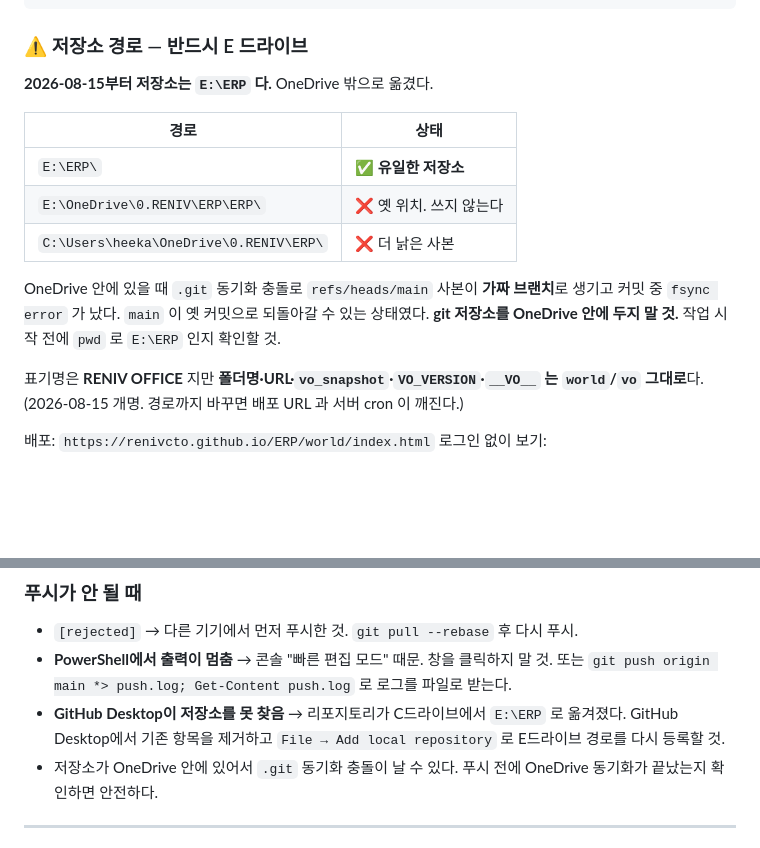
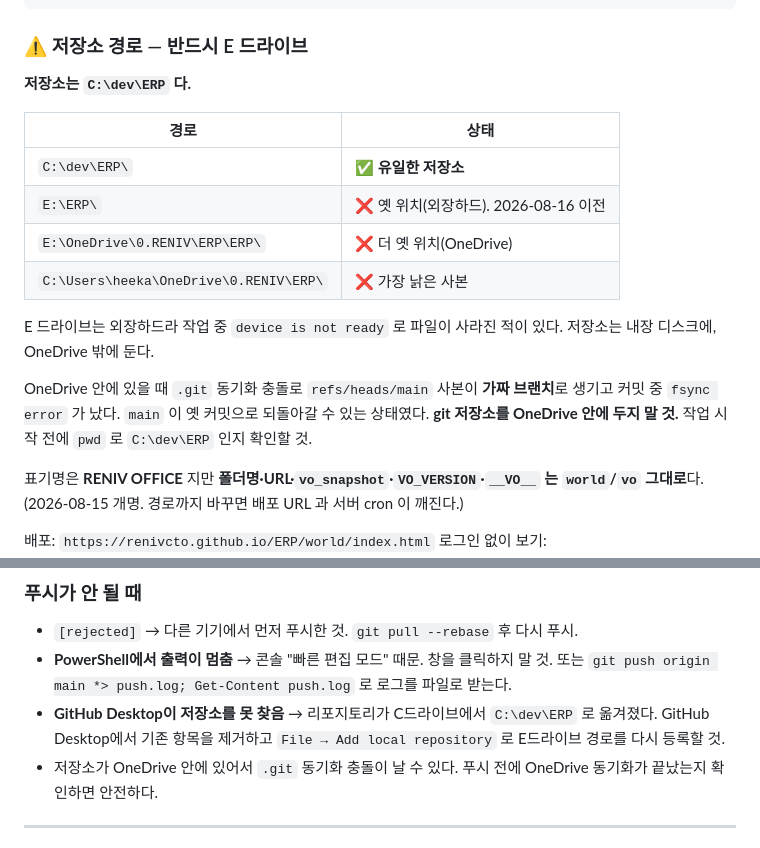
Before and after one commit to renivcto/ERP, a Markdown page: world/CLAUDE.md, 2 parts joined by grey strips. Rendered like a GitHub page; blank space fills up the shorter version.

Commit message:
저장소를 C:\dev\ERP 로 이전 — E: 외장하드 신뢰성 문제
E 드라이브가 외장하드라, 작업 중 device is not ready 로 index.html 이 사라지는
일이 실제로 있었다(git 에서 즉시 복구). 저장소를 내장 디스크로 옮긴다.

- E:\ERP → C:\dev\ERP 폴더 복사 (85파일 21,335,890 bytes 완전 일치).
  OneDrive 플레이스홀더가 없는 평범한 로컬 폴더라 clone 대신 복사로 진행했고,
  덕분에 gitignore 된 로컬 전용 파일(.claude, CLAUDE.md, 자격증명)도 함께 넘어왔다.
- 목적지를 C:\dev 로 잡은 이유: 문서·바탕화면 등 OneDrive 가 동기화하는 폴더 밖.
  저장소가 OneDrive 안에 있으면 .git 이 충돌 사본을 만들어 main 이 옛 커밋으로
  되돌아갈 수 있다(2026-08-15 사고).
- world/CLAUDE.md 경로표를 C:\dev\ERP 기준으로 갱신하고, 외장하드 사고 경위를 기록

Co-Authored-By: Claude Opus 5 <noreply@anthropic.com>

```diff
--- a/world/CLAUDE.md
+++ b/world/CLAUDE.md
@@ -30,17 +30,21 @@ ERP/
 
 ### ⚠️ 저장소 경로 — 반드시 E 드라이브
 
-**2026-08-15부터 저장소는 `E:\ERP` 다.** OneDrive 밖으로 옮겼다.
+**저장소는 `C:\dev\ERP` 다.**
 
 | 경로 | 상태 |
 |---|---|
-| `E:\ERP\` | ✅ **유일한 저장소** |
-| `E:\OneDrive\0.RENIV\ERP\ERP\` | ❌ 옛 위치. 쓰지 않는다 |
-| `C:\Users\heeka\OneDrive\0.RENIV\ERP\` | ❌ 더 낡은 사본 |
+| `C:\dev\ERP\` | ✅ **유일한 저장소** |
+| `E:\ERP\` | ❌ 옛 위치(외장하드). 2026-08-16 이전 |
+| `E:\OneDrive\0.RENIV\ERP\ERP\` | ❌ 더 옛 위치(OneDrive) |
+| `C:\Users\heeka\OneDrive\0.RENIV\ERP\` | ❌ 가장 낡은 사본 |
+
+E 드라이브는 외장하드라 작업 중 `device is not ready` 로 파일이 사라진 적이 있다.
+저장소는 내장 디스크에, OneDrive 밖에 둔다.
 
 OneDrive 안에 있을 때 `.git` 동기화 충돌로 `refs/heads/main` 사본이 **가짜 브랜치**로 생기고
 커밋 중 `fsync error` 가 났다. `main` 이 옛 커밋으로 되돌아갈 수 있는 상태였다.
-**git 저장소를 OneDrive 안에 두지 말 것.** 작업 시작 전에 `pwd` 로 `E:\ERP` 인지 확인할 것.
+**git 저장소를 OneDrive 안에 두지 말 것.** 작업 시작 전에 `pwd` 로 `C:\dev\ERP` 인지 확인할 것.
 
 표기명은 **RENIV OFFICE** 지만 **폴더명·URL·`vo_snapshot`·`VO_VERSION`·`__VO__` 는 `world`/`vo` 그대로**다.
 (2026-08-15 개명. 경로까지 바꾸면 배포 URL 과 서버 cron 이 깨진다.)
@@ -442,7 +446,7 @@ GitHub Pages가 1~3분 뒤 반영한다. 안 바뀌면 브라우저 강력 새
 - **PowerShell에서 출력이 멈춤** → 콘솔 "빠른 편집 모드" 때문. 창을 클릭하지 말 것.
   또는 `git push origin main *> push.log; Get-Content push.log` 로 로그를 파일로 받는다.
 - **GitHub Desktop이 저장소를 못 찾음** → 리포지토리가 C드라이브에서
-  `E:\ERP` 로 옮겨졌다. GitHub Desktop에서 기존 항목을 제거하고
+  `C:\dev\ERP` 로 옮겨졌다. GitHub Desktop에서 기존 항목을 제거하고
   `File → Add local repository` 로 E드라이브 경로를 다시 등록할 것.
 - 저장소가 OneDrive 안에 있어서 `.git` 동기화 충돌이 날 수 있다. 푸시 전에 OneDrive
   동기화가 끝났는지 확인하면 안전하다.
```
